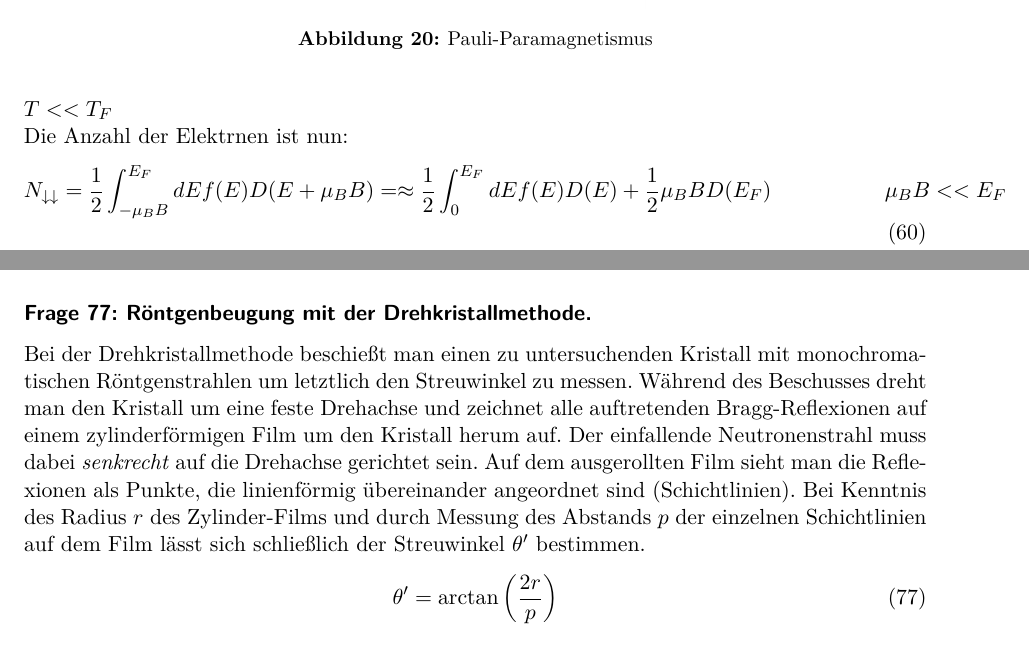
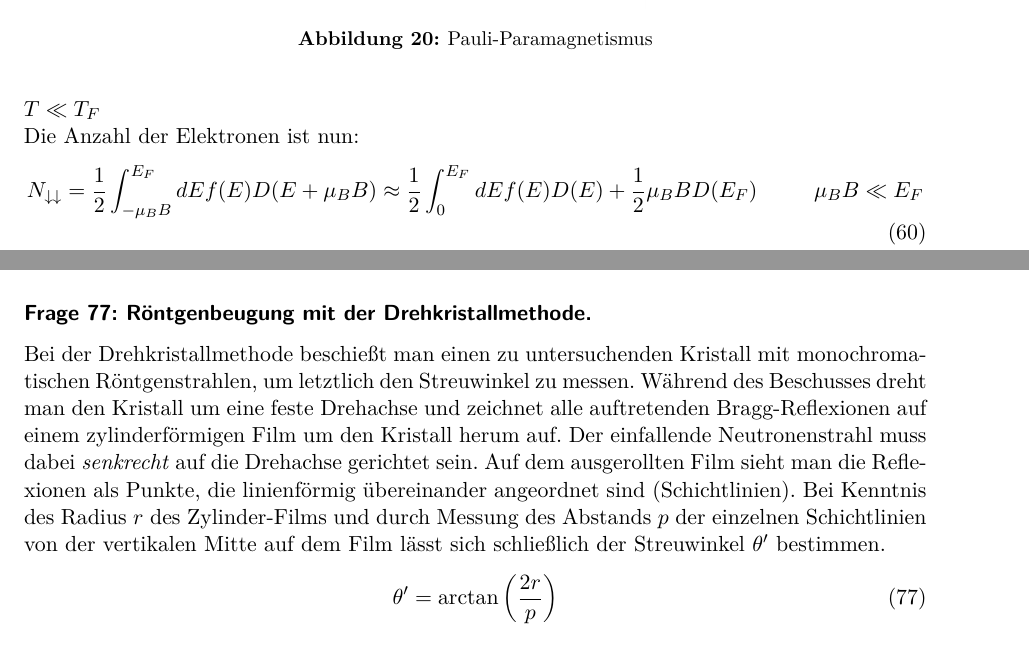
Before and after one commit to Bierbunker/MoF-Ausarbeitung, a LaTeX document (ausarbeitung.tex, which reads exams/15-06-2015_Q_31-40.tex, exams/31-10-2013_Q_70-88.tex): two parts of pages 27 and 50 of 53, joined at a grey line, cut so that both start at the same text. Compiled offline with pdfLaTeX.

```diff
--- a/ausarbeitung.tex
+++ b/ausarbeitung.tex
@@ -24,7 +24,7 @@
 \usepackage{lastpage}
 \usepackage{graphicx}
 \usepackage{float}
-\usepackage{mhchem}
+\usepackage[version=4]{mhchem}
 \usepackage{chemformula}
 \usepackage{xcolor}
 \usepackage{mdframed}
--- a/exams/15-06-2015_Q_31-40.tex
+++ b/exams/15-06-2015_Q_31-40.tex
@@ -114,11 +113,11 @@
     \caption{Pauli-Paramagnetismus}
 \end{figure}
 
-$T<<T_F$\\
-Die Anzahl der Elektrnen ist nun:
+$T \ll T_F$\\
+Die Anzahl der Elektronen ist nun:
 \begin{align}
-    N_{\downarrow \downarrow} &= \frac{1}{2} \int _{-\mu_B B} ^{E_F} dE f(E) D(E+ \mu_B B) = \approx \frac{1}{2} \int_0 ^{E_F} dE f(E) D(E) + \frac{1}{2} \mu_B B D(E_F) \hspace{2cm} \mu_B B << E_F \\
-    N_{\uparrow \downarrow} &= \frac{1}{2} \int _{\mu_B B} ^{E_F} dE f(E) D(E- \mu_B B) = \approx \frac{1}{2} \int_0 ^{E_F} dE f(E) D(E) - \frac{1}{2} \mu_B B D(E_F)
+    N_{\downarrow \downarrow} &= \frac{1}{2} \int _{-\mu_B B} ^{E_F} dE f(E) D(E+ \mu_B B) \approx \frac{1}{2} \int_0 ^{E_F} dE f(E) D(E) + \frac{1}{2} \mu_B B D(E_F) \hspace{1cm} \mu_B B \ll E_F \\
+    N_{\uparrow \downarrow} &= \frac{1}{2} \int _{\mu_B B} ^{E_F} dE f(E) D(E- \mu_B B) \approx \frac{1}{2} \int_0 ^{E_F} dE f(E) D(E) - \frac{1}{2} \mu_B B D(E_F)
 \end{align}
 \begin{align}
     M = \mu (N_{\downarrow \downarrow} - N_{\uparrow \downarrow}) \hspace{2cm} D(E_F) = \frac{3N}{2 E_F}
--- a/exams/31-10-2013_Q_70-88.tex
+++ b/exams/31-10-2013_Q_70-88.tex
@@ -58,7 +58,7 @@
 \question{Röntgenbeugung mit der Drehkristallmethode.}
 \label{q:77}
 
-Bei der Drehkristallmethode beschießt man einen zu untersuchenden Kristall mit monochromatischen Röntgenstrahlen um letztlich den Streuwinkel zu messen. Während des Beschusses dreht man den Kristall um eine feste Drehachse und zeichnet alle auftretenden Bragg-Reflexionen auf einem zylinderförmigen Film um den Kristall herum auf. Der einfallende Neutronenstrahl muss dabei \textit{senkrecht} auf die Drehachse gerichtet sein. Auf dem ausgerollten Film sieht man die Reflexionen als Punkte, die linienförmig übereinander angeordnet sind (Schichtlinien). Bei Kenntnis des Radius $r$ des Zylinder-Films und durch Messung des Abstands $p$ der einzelnen Schichtlinien auf dem Film lässt sich schließlich der Streuwinkel $\theta'$ bestimmen.
+Bei der Drehkristallmethode beschießt man einen zu untersuchenden Kristall mit monochromatischen Röntgenstrahlen, um letztlich den Streuwinkel zu messen. Während des Beschusses dreht man den Kristall um eine feste Drehachse und zeichnet alle auftretenden Bragg-Reflexionen auf einem zylinderförmigen Film um den Kristall herum auf. Der einfallende Neutronenstrahl muss dabei \textit{senkrecht} auf die Drehachse gerichtet sein. Auf dem ausgerollten Film sieht man die Reflexionen als Punkte, die linienförmig übereinander angeordnet sind (Schichtlinien). Bei Kenntnis des Radius $r$ des Zylinder-Films und durch Messung des Abstands $p$ der einzelnen Schichtlinien von der vertikalen Mitte auf dem Film lässt sich schließlich der Streuwinkel $\theta'$ bestimmen.
 \begin{equation}
     \label{eq:drehkristallmethode}
     \theta' = \arctan\left(\frac{2r}{p}\right)
```
Also changed, not shown: exams/15-06-2015_Q_31-40.tex (17 more changed lines).
